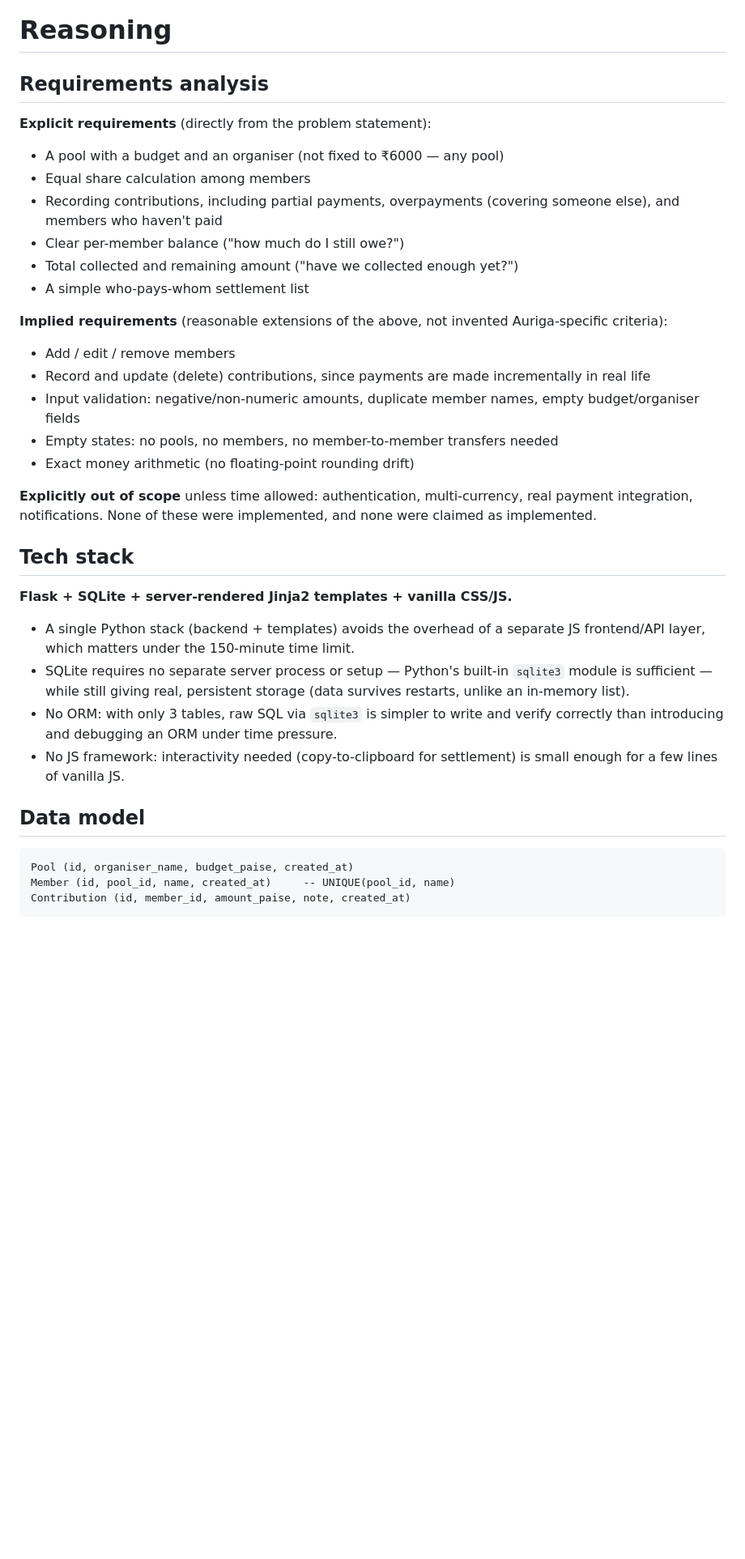
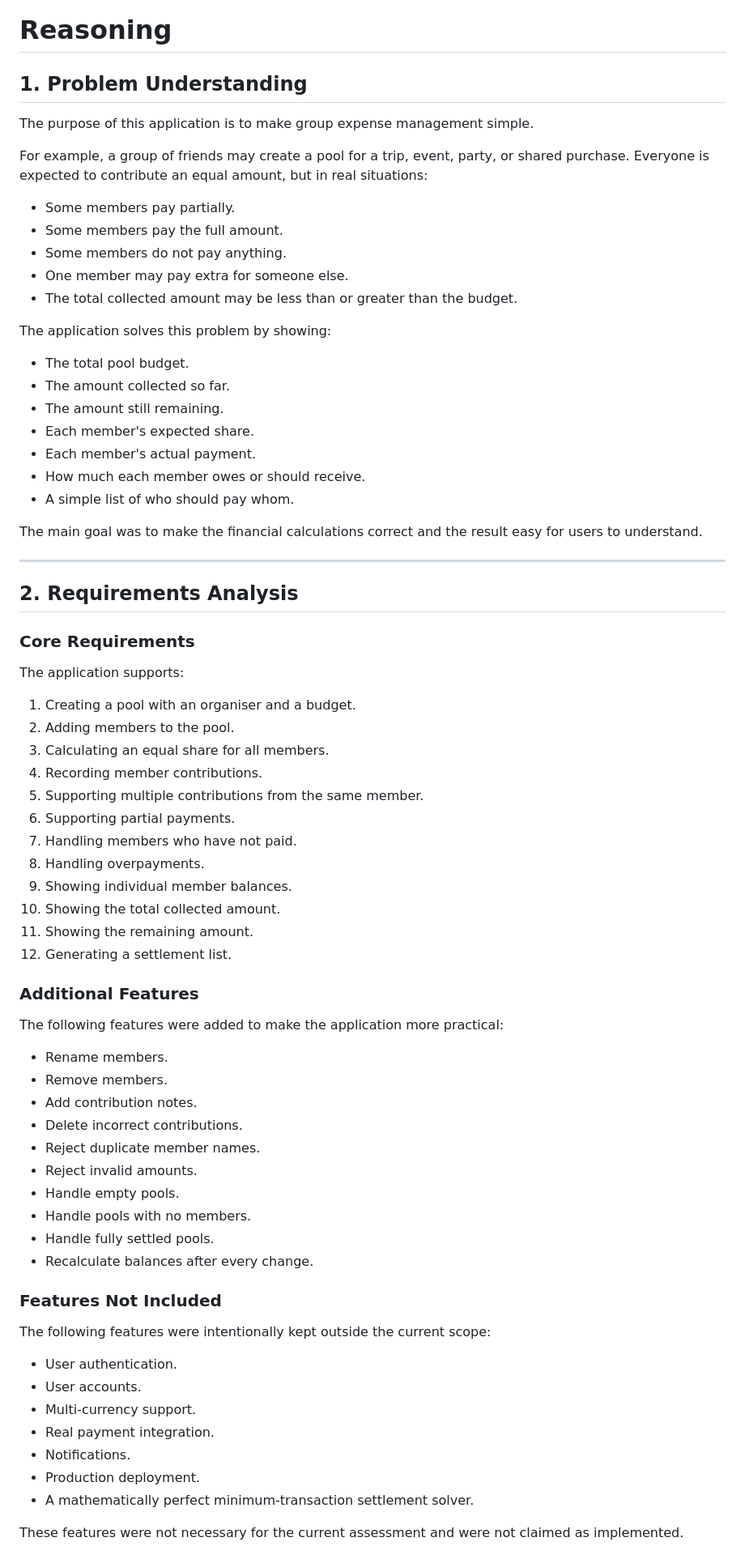
Before and after one commit to dheeraj-1112/Auriga-round-2, a Markdown page: REASONING.md, the part around one of its changes. Shown at 81% size. Drawn GitHub-style; blank space fills up the shorter version.

Commit message:
Improve reasoning documentation

````diff
--- a/REASONING.md
+++ b/REASONING.md
@@ -1,42 +1,76 @@
 # Reasoning
 
-## Requirements analysis
+## 1. Problem Understanding
 
-**Explicit requirements** (directly from the problem statement):
-- A pool with a budget and an organiser (not fixed to ₹6000 — any pool)
-- Equal share calculation among members
-- Recording contributions, including partial payments, overpayments (covering someone else), and
-  members who haven't paid
-- Clear per-member balance ("how much do I still owe?")
-- Total collected and remaining amount ("have we collected enough yet?")
-- A simple who-pays-whom settlement list
+The purpose of this application is to make group expense management simple.
 
-**Implied requirements** (reasonable extensions of the above, not invented Auriga-specific criteria):
-- Add / edit / remove members
-- Record and update (delete) contributions, since payments are made incrementally in real life
-- Input validation: negative/non-numeric amounts, duplicate member names, empty budget/organiser fields
-- Empty states: no pools, no members, no member-to-member transfers needed
-- Exact money arithmetic (no floating-point rounding drift)
+For example, a group of friends may create a pool for a trip, event, party, or shared purchase. Everyone is expected to contribute an equal amount, but in real situations:
 
-**Explicitly out of scope** unless time allowed: authentication, multi-currency, real payment
-integration, notifications. None of these were implemented, and none were claimed as implemented.
+* Some members pay partially.
+* Some members pay the full amount.
+* Some members do not pay anything.
+* One member may pay extra for someone else.
+* The total collected amount may be less than or greater than the budget.
 
-## Tech stack
+The application solves this problem by showing:
 
-**Flask + SQLite + server-rendered Jinja2 templates + vanilla CSS/JS.**
+* The total pool budget.
+* The amount collected so far.
+* The amount still remaining.
+* Each member's expected share.
+* Each member's actual payment.
+* How much each member owes or should receive.
+* A simple list of who should pay whom.
 
-- A single Python stack (backend + templates) avoids the overhead of a separate JS frontend/API layer,
-  which matters under the 150-minute time limit.
-- SQLite requires no separate server process or setup — Python's built-in `sqlite3` module is sufficient
-  — while still giving real, persistent storage (data survives restarts, unlike an in-memory list).
-- No ORM: with only 3 tables, raw SQL via `sqlite3` is simpler to write and verify correctly than
-  introducing and debugging an ORM under time pressure.
-- No JS framework: interactivity needed (copy-to-clipboard for settlement) is small enough for a few
-  lines of vanilla JS.
+The main goal was to make the financial calculations correct and the result easy for users to understand.
 
-## Data model
+---
 
-```
-Pool (id, organiser_name, budget_paise, created_at)
-Member (id, pool_id, name, created_at)     -- UNIQUE(pool_id, name)
-Contribution (id, member_id, amount_paise, note, created_at)
+## 2. Requirements Analysis
+
+### Core Requirements
+
+The application supports:
+
+1. Creating a pool with an organiser and a budget.
+2. Adding members to the pool.
+3. Calculating an equal share for all members.
+4. Recording member contributions.
+5. Supporting multiple contributions from the same member.
+6. Supporting partial payments.
+7. Handling members who have not paid.
+8. Handling overpayments.
+9. Showing individual member balances.
+10. Showing the total collected amount.
+11. Showing the remaining amount.
+12. Generating a settlement list.
+
+### Additional Features
+
+The following features were added to make the application more practical:
+
+* Rename members.
+* Remove members.
+* Add contribution notes.
+* Delete incorrect contributions.
+* Reject duplicate member names.
+* Reject invalid amounts.
+* Handle empty pools.
+* Handle pools with no members.
+* Handle fully settled pools.
+* Recalculate balances after every change.
+
+### Features Not Included
+
+The following features were intentionally kept outside the current scope:
+
+* User authentication.
+* User accounts.
+* Multi-currency support.
+* Real payment integration.
+* Notifications.
+* Production deployment.
+* A mathematically perfect minimum-transaction settlement solver.
+
+These features were not necessary for the current assessment and were not claimed as implemented.
+
````
Also changed, not shown: other parts of REASONING.md (+498 -98 lines).
